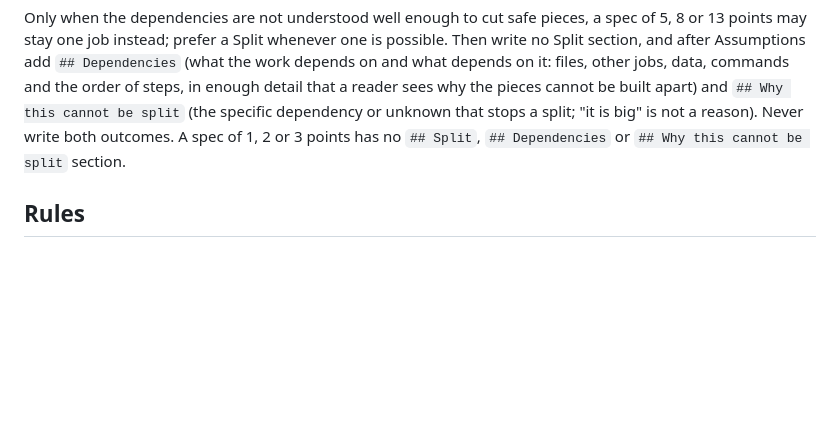
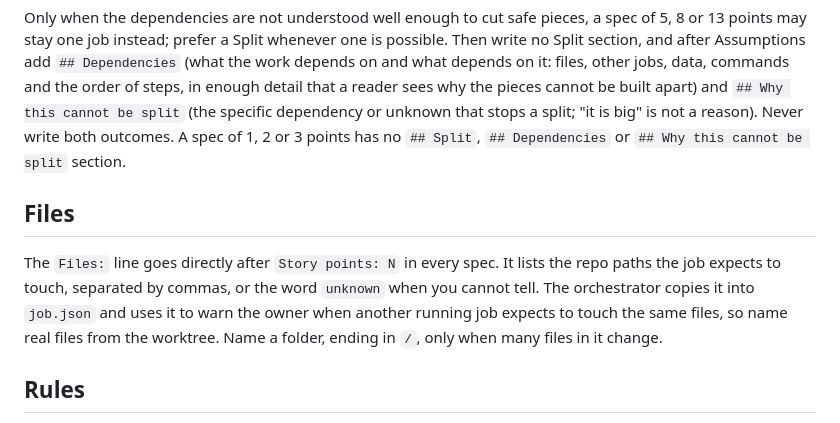
Before and after one commit to marlondridley/sentinelfaa, a Markdown page: .claude/agents/spec-writer.md, the part around one of its changes. Drawn GitHub-style; blank space fills up the shorter version.

Commit message:
Factory: warn about overlapping jobs and add /factory status
Co-Authored-By: Claude Opus 5.5 <noreply@anthropic.com>

```diff
--- a/.claude/agents/spec-writer.md
+++ b/.claude/agents/spec-writer.md
@@ -105,6 +106,15 @@ split; "it is big" is not a reason). Never write both outcomes.
 A spec of 1, 2 or 3 points has no `## Split`, `## Dependencies` or
 `## Why this cannot be split` section.
 
+## Files
+
+The `Files:` line goes directly after `Story points: N` in every spec. It lists
+the repo paths the job expects to touch, separated by commas, or the word
+`unknown` when you cannot tell. The orchestrator copies it into `job.json` and
+uses it to warn the owner when another running job expects to touch the same
+files, so name real files from the worktree. Name a folder, ending in `/`, only
+when many files in it change.
+
 ## Rules
 
 - Prefer the smallest change that fully meets the request. Don't add options,
```
Also changed, not shown: other parts of .claude/agents/spec-writer.md (+1 -0 lines), 2 other files.
